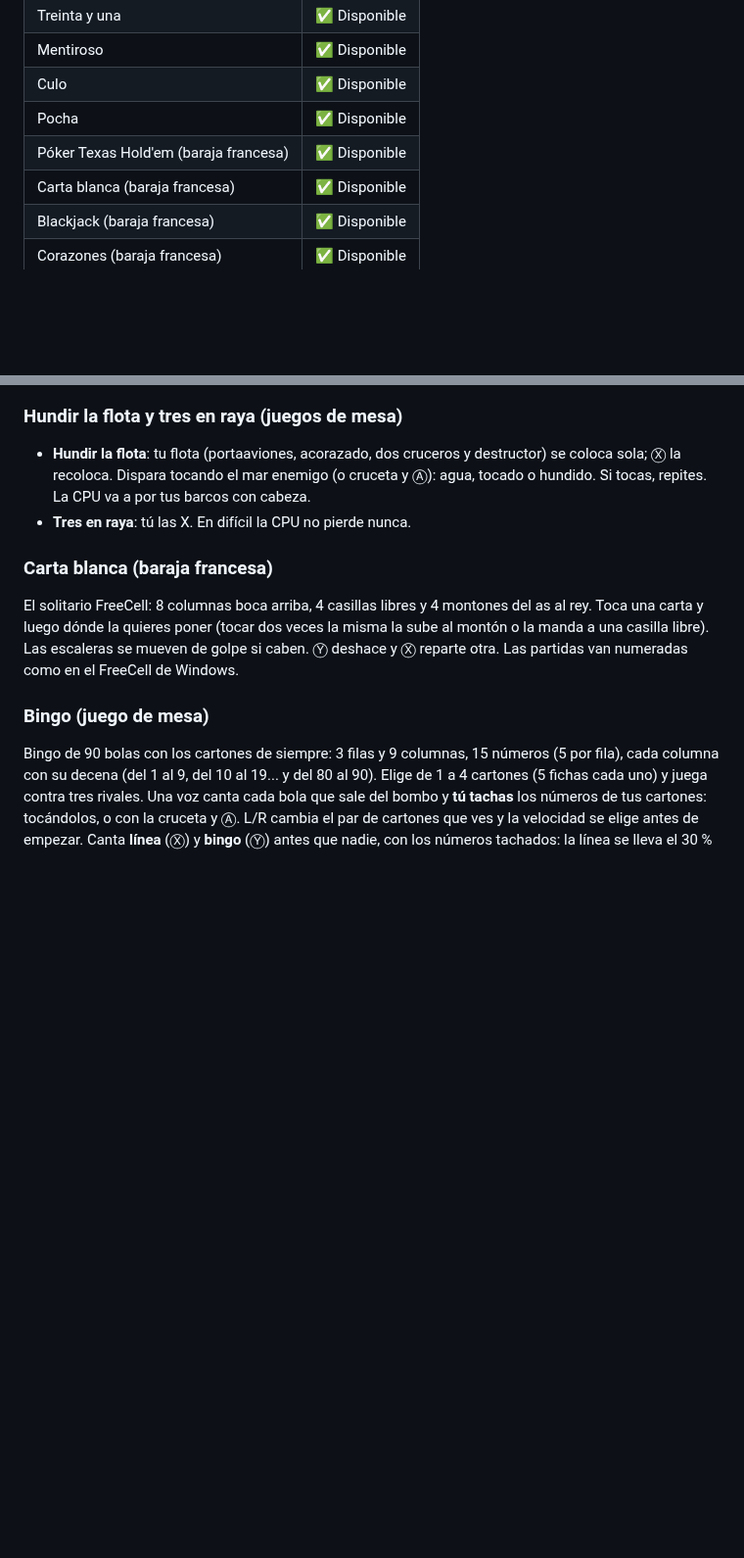
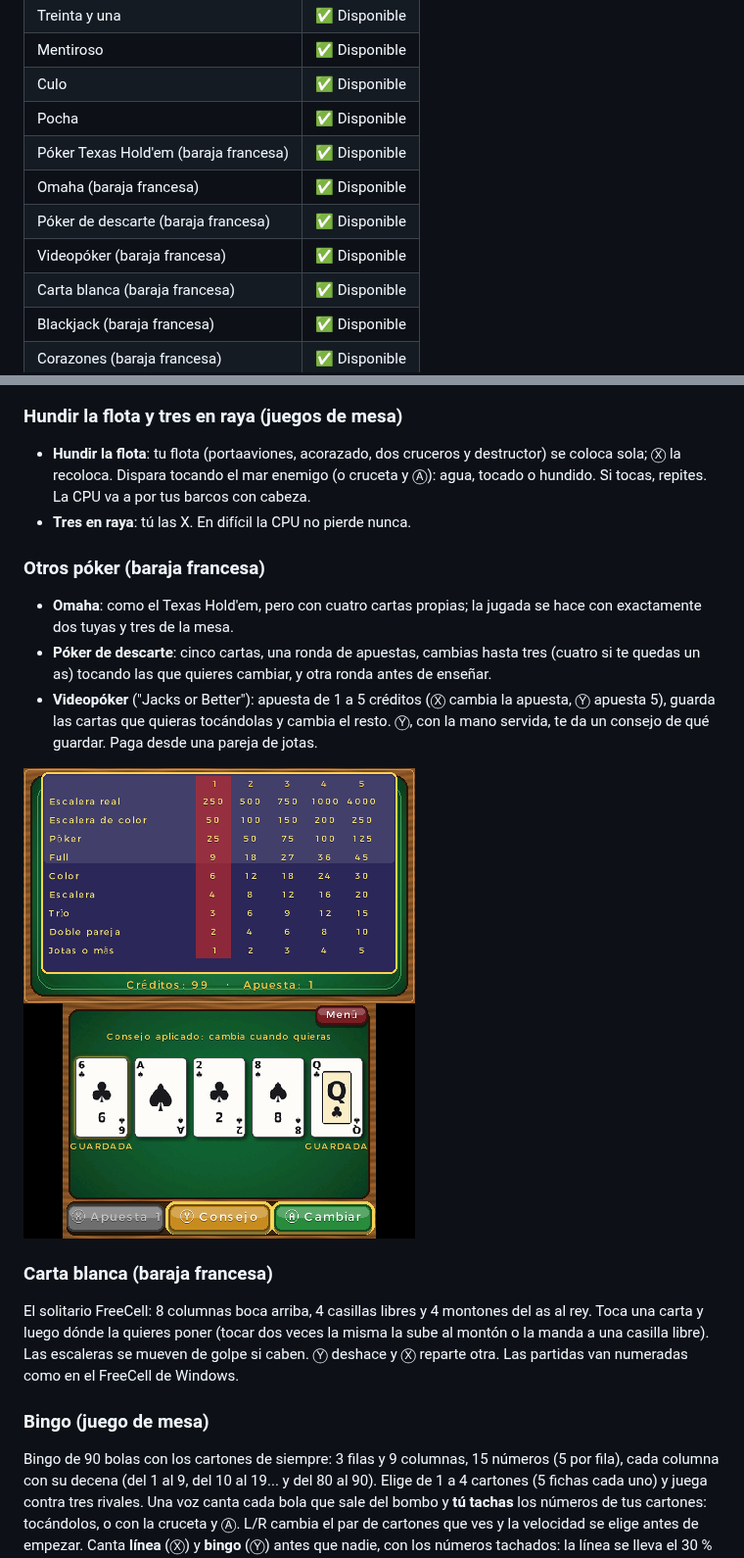
Before and after one commit to davicilio/juegosdecartas3ds, a Markdown page: README.md, 2 parts joined by grey strips. Shown at 98% size. GitHub-like rendering; pictures changed too: docs/videopoker.png (added); blank space fills up the shorter version.

```diff
--- a/README.md
+++ b/README.md
@@ -101,6 +101,9 @@ pueden jugar; la lista se desplaza con la cruceta) y, en pequeño, **Configuraci
 | Culo | ✅ Disponible |
 | Pocha | ✅ Disponible |
 | Póker Texas Hold'em (baraja francesa) | ✅ Disponible |
+| Omaha (baraja francesa) | ✅ Disponible |
+| Póker de descarte (baraja francesa) | ✅ Disponible |
+| Videopóker (baraja francesa) | ✅ Disponible |
 | Carta blanca (baraja francesa) | ✅ Disponible |
 | Blackjack (baraja francesa) | ✅ Disponible |
 | Corazones (baraja francesa) | ✅ Disponible |
@@ -337,6 +340,17 @@ El reparto siempre tiene solución.
   sola; Ⓧ la recoloca. Dispara tocando el mar enemigo (o cruceta y Ⓐ): agua, tocado o hundido.
   Si tocas, repites. La CPU va a por tus barcos con cabeza.
 - **Tres en raya**: tú las X. En difícil la CPU no pierde nunca.
+
+### Otros póker (baraja francesa)
+- **Omaha**: como el Texas Hold'em, pero con cuatro cartas propias; la jugada se hace con
+  exactamente dos tuyas y tres de la mesa.
+- **Póker de descarte**: cinco cartas, una ronda de apuestas, cambias hasta tres (cuatro si te
+  quedas un as) tocando las que quieres cambiar, y otra ronda antes de enseñar.
+- **Videopóker** ("Jacks or Better"): apuesta de 1 a 5 créditos (Ⓧ cambia la apuesta, Ⓨ
+  apuesta 5), guarda las cartas que quieras tocándolas y cambia el resto. Ⓨ, con la mano
+  servida, te da un consejo de qué guardar. Paga desde una pareja de jotas.
+
+![Videopóker](docs/videopoker.png)
 
 ### Carta blanca (baraja francesa)
 El solitario FreeCell: 8 columnas boca arriba, 4 casillas libres y 4 montones del as al rey.
```
Also changed, not shown: 13 other files.
